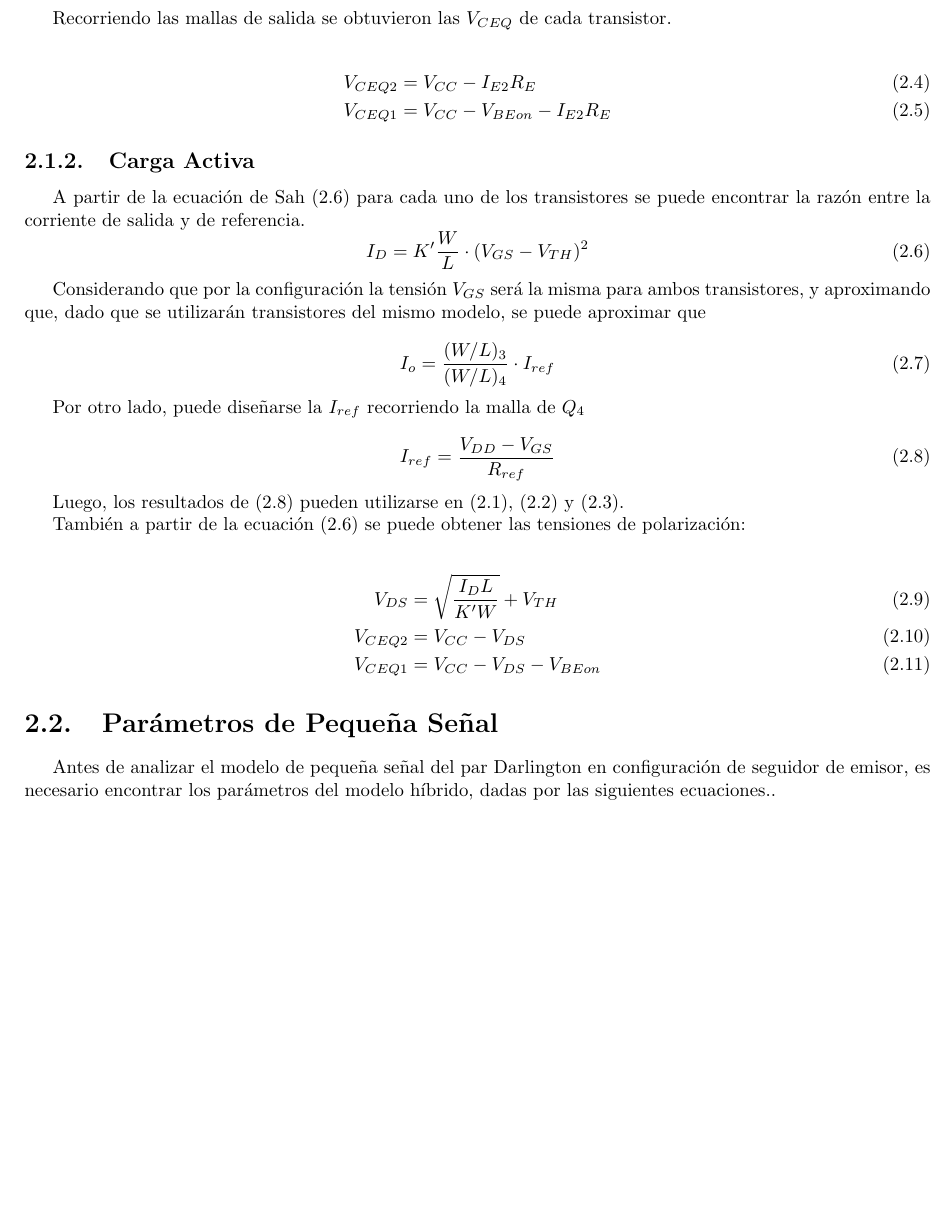
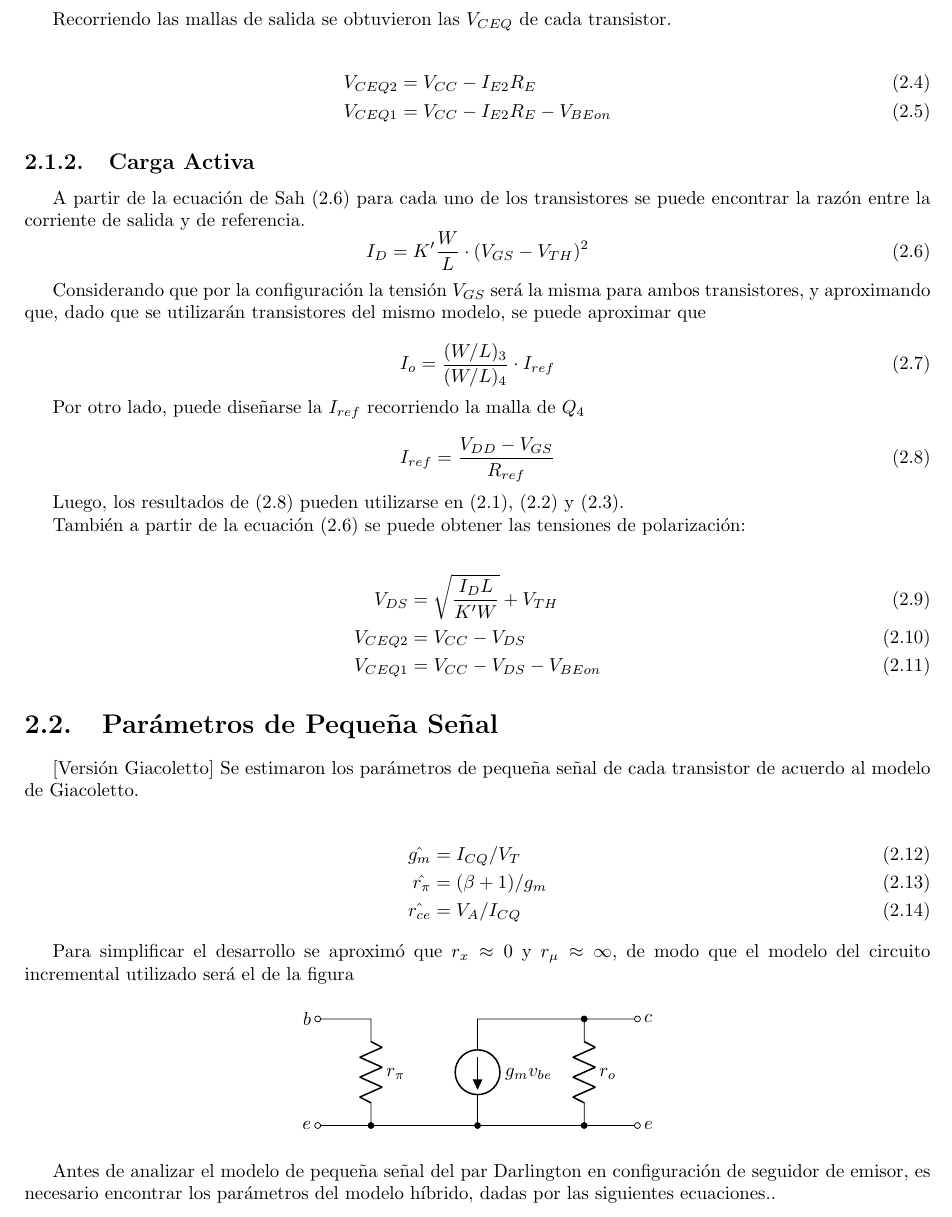
Before and after one commit to gcbertachini/Electro1, a LaTeX document (Trabajo Práctico 2/Informe/main.tex, which reads Trabajo Práctico 2/Informe/2_teorico/texto.tex): part of page 6 of 11, cut so that both start at the same text, the shorter picture padded with empty space. Compiled offline with pdfLaTeX.

```diff
--- a/Trabajo Práctico 2/Informe/2_teorico/texto.tex
+++ b/Trabajo Práctico 2/Informe/2_teorico/texto.tex
@@ -66,7 +66,7 @@
 
 \begin{align}
     V_{CEQ2} &= V_{CC} - I_{E2} R_E \\
-    V_{CEQ1} &= V_{CC} - V_{BEon} - I_{E2} R_E
+    V_{CEQ1} &= V_{CC} - I_{E2} R_E - V_{BEon}
 \end{align}
 
 \subsection{Carga Activa}
@@ -102,8 +102,29 @@
 
 \section{Parámetros de Pequeña Señal}
 
+[Versión Giacoletto] Se estimaron los parámetros de pequeña señal de cada transistor de acuerdo al modelo de Giacoletto.
+
+\begin{align}
+    \hat{g_m} &= I_{CQ}/V_T  \\
+    \hat{r_\pi} &= (\beta+1)/g_m \\
+    \hat{r_{ce}} &= V_A/I_{CQ}
+\end{align}
+
+Para simplificar el desarrollo se aproximó que $r_x \approx 0$ y $r_\mu \approx \infty$, de modo que el modelo del circuito incremental utilizado será el de la figura
+
+\begin{figure}[ht]
+    \centering
+    \begin{circuitikz}
+        \draw (0,0) node[anchor = east](ei){$e$} to[short,o-o] ++(6,0) node[anchor=west](eo){$e$};
+        \draw (0,2) node[anchor = east](b){$b$} to[short,o-] ++(1,0) to[R, l=$r_\pi$,-*] ++(0,-2);
+        \draw (6,2) node[anchor = west](c){$c$} to[short,o-] ++(-1,0) to[R, l=$r_o$,-*] ++(0,-2);
+        \draw (5,2) to[short,*-] ++(-2,0) to[I,l=$g_m v_{be}$,-*] ++(0,-2);
+    \end{circuitikz}
+\end{figure}
+
 Antes de analizar el modelo de pequeña señal del par Darlington en configuración de seguidor de emisor, es necesario encontrar los parámetros del modelo híbrido, dadas por las siguientes ecuaciones..
 %% Estaba Giacoletto, pero es mas facil las cuentas con hibrido. Nose si afecta el cambio
+% Necesitamos trabajar con Giacoletto porque tenemos que ver las capacitancias parásitas para la alta frecuencia. Además se puede trabajar directamente con los resultados de las tablas.
 \begin{align}
     hie = \frac{\beta V_T}{I_{C1}} \\
     hfe = \approx \beta \\
```
Also changed, not shown: Trabajo Práctico 2/LTSPICE/carga_activa/README.txt (added), 11 other files.
